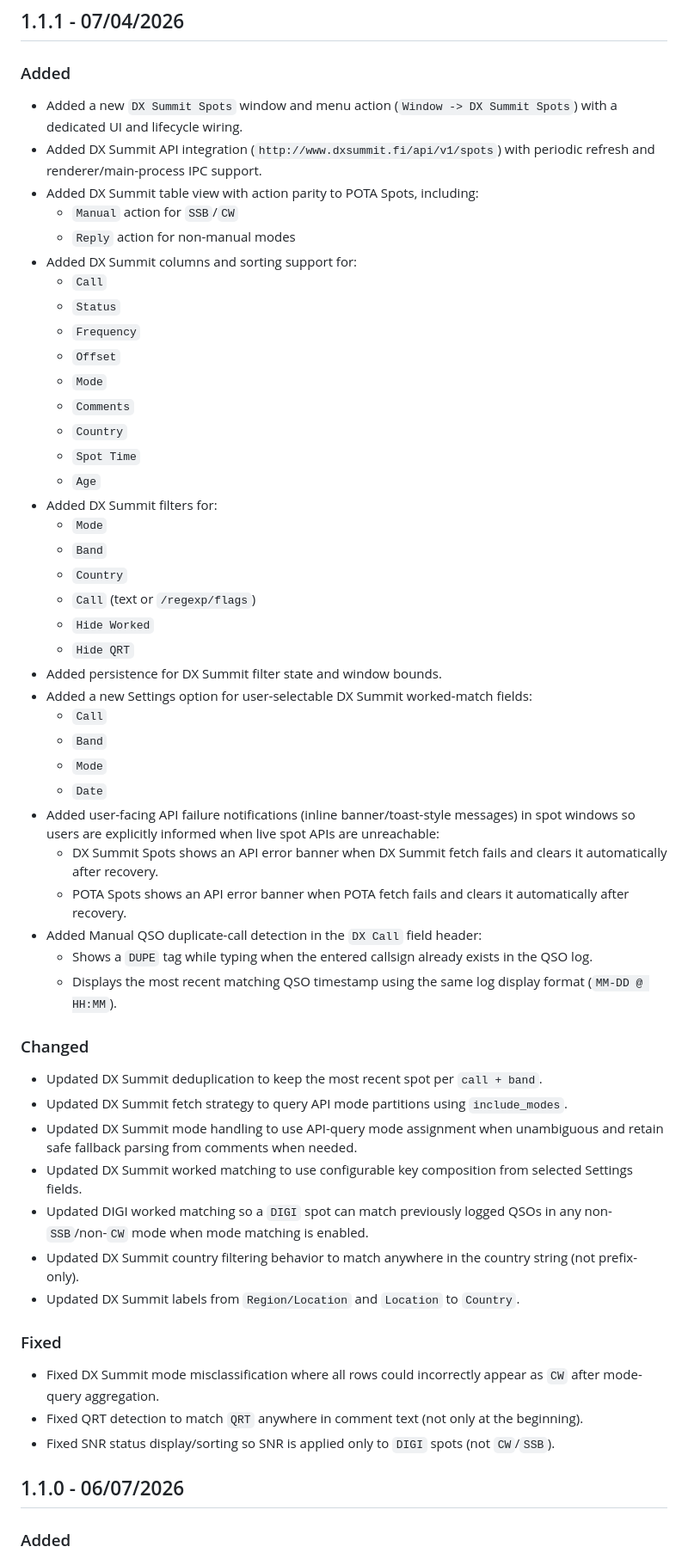
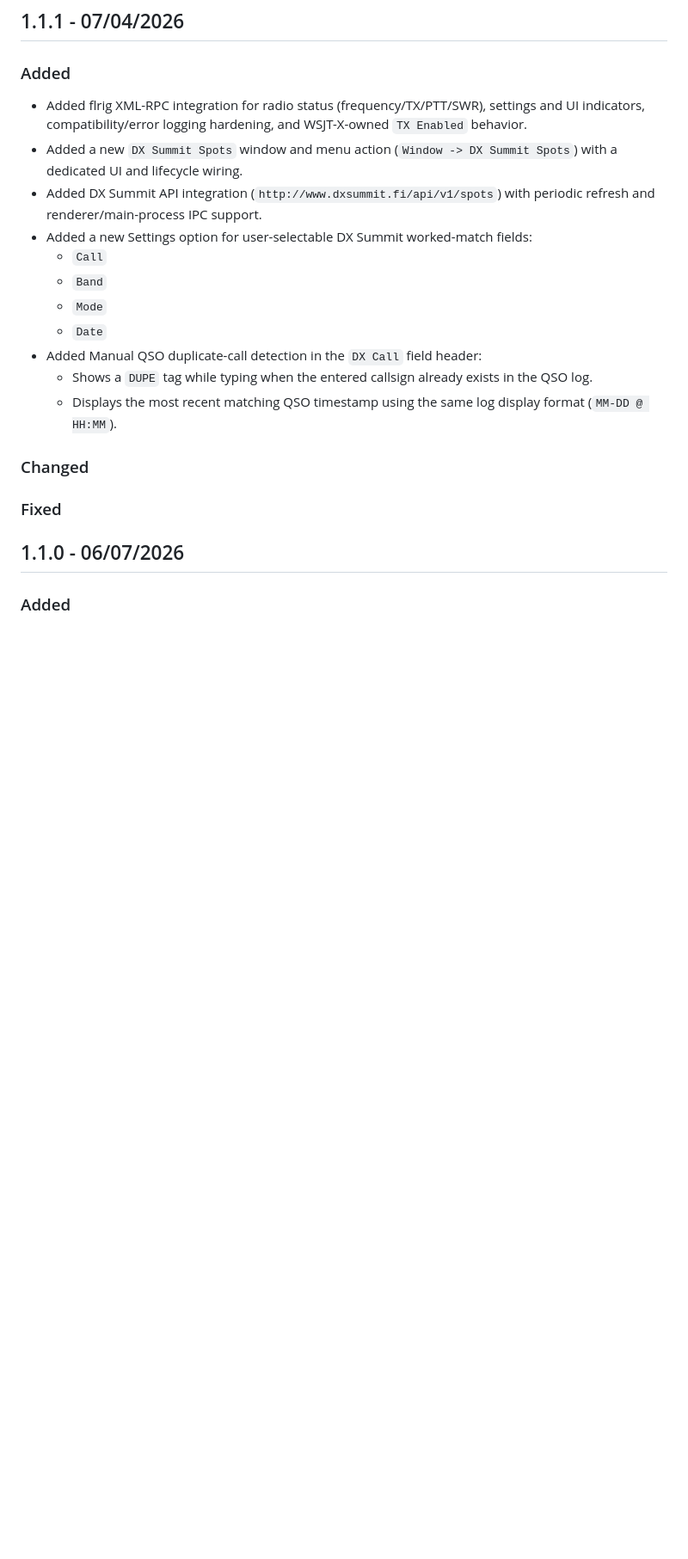
Before and after one commit to hitechwizard/wsjtx-relay, a Markdown page: electron/CHANGELOG.md, the part around the change. Shown at 86% size. GitHub-like rendering; blank space fills up the shorter version.

Commit message:
Changelog updated

```diff
--- a/electron/CHANGELOG.md
+++ b/electron/CHANGELOG.md
@@ -4,56 +4,21 @@
 
 ### Added
 
+- Added flrig XML-RPC integration for radio status (frequency/TX/PTT/SWR), settings and UI indicators, compatibility/error logging hardening, and WSJT-X-owned `TX Enabled` behavior.
 - Added a new `DX Summit Spots` window and menu action (`Window -> DX Summit Spots`) with a dedicated UI and lifecycle wiring.
 - Added DX Summit API integration (`http://www.dxsummit.fi/api/v1/spots`) with periodic refresh and renderer/main-process IPC support.
-- Added DX Summit table view with action parity to POTA Spots, including:
-  - `Manual` action for `SSB`/`CW`
-  - `Reply` action for non-manual modes
-- Added DX Summit columns and sorting support for:
-  - `Call`
-  - `Status`
-  - `Frequency`
-  - `Offset`
-  - `Mode`
-  - `Comments`
-  - `Country`
-  - `Spot Time`
-  - `Age`
-- Added DX Summit filters for:
-  - `Mode`
-  - `Band`
-  - `Country`
-  - `Call` (text or `/regexp/flags`)
-  - `Hide Worked`
-  - `Hide QRT`
-- Added persistence for DX Summit filter state and window bounds.
 - Added a new Settings option for user-selectable DX Summit worked-match fields:
   - `Call`
   - `Band`
   - `Mode`
   - `Date`
-- Added user-facing API failure notifications (inline banner/toast-style messages) in spot windows so users are explicitly informed when live spot APIs are unreachable:
-  - DX Summit Spots shows an API error banner when DX Summit fetch fails and clears it automatically after recovery.
-  - POTA Spots shows an API error banner when POTA fetch fails and clears it automatically after recovery.
 - Added Manual QSO duplicate-call detection in the `DX Call` field header:
   - Shows a `DUPE` tag while typing when the entered callsign already exists in the QSO log.
   - Displays the most recent matching QSO timestamp using the same log display format (`MM-DD @ HH:MM`).
 
 ### Changed
 
-- Updated DX Summit deduplication to keep the most recent spot per `call + band`.
-- Updated DX Summit fetch strategy to query API mode partitions using `include_modes`.
-- Updated DX Summit mode handling to use API-query mode assignment when unambiguous and retain safe fallback parsing from comments when needed.
-- Updated DX Summit worked matching to use configurable key composition from selected Settings fields.
-- Updated DIGI worked matching so a `DIGI` spot can match previously logged QSOs in any non-`SSB`/non-`CW` mode when mode matching is enabled.
-- Updated DX Summit country filtering behavior to match anywhere in the country string (not prefix-only).
-- Updated DX Summit labels from `Region/Location` and `Location` to `Country`.
-
 ### Fixed
-
-- Fixed DX Summit mode misclassification where all rows could incorrectly appear as `CW` after mode-query aggregation.
-- Fixed QRT detection to match `QRT` anywhere in comment text (not only at the beginning).
-- Fixed SNR status display/sorting so SNR is applied only to `DIGI` spots (not `CW`/`SSB`).
 
 ## 1.1.0 - 06/07/2026
 
```
